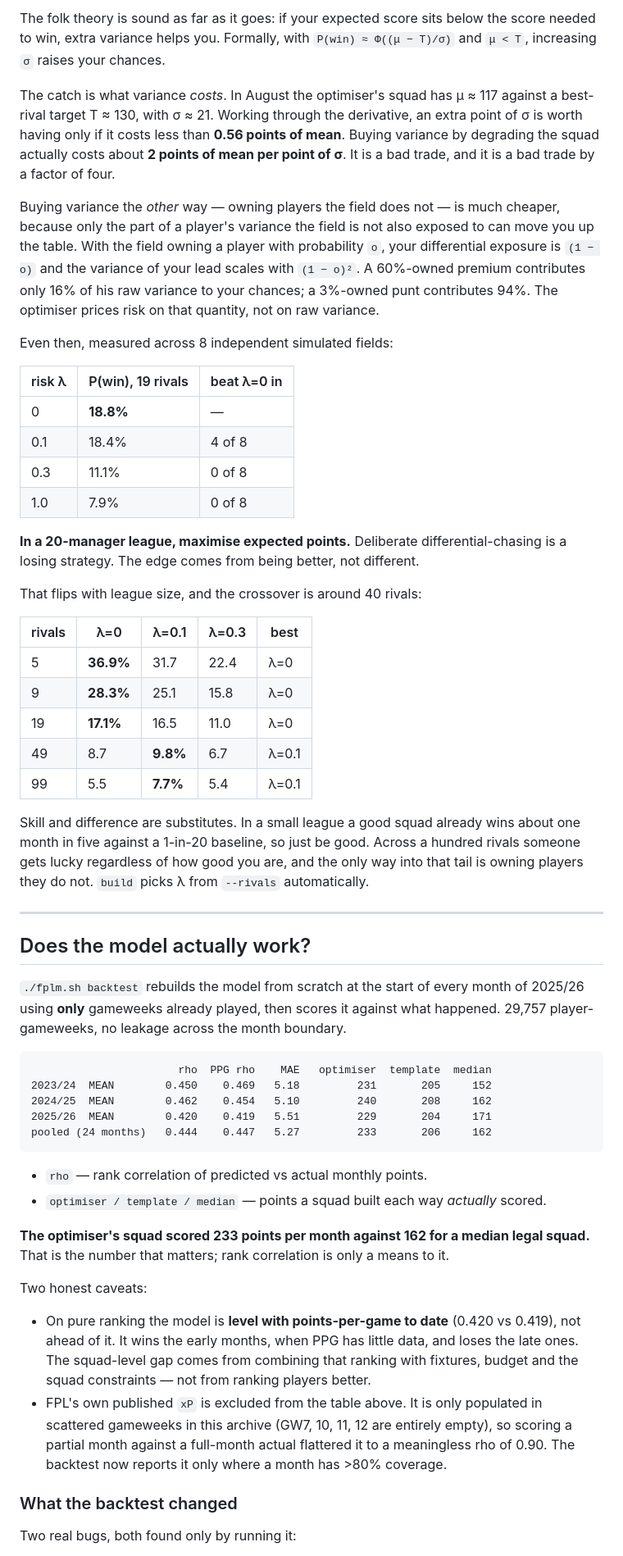
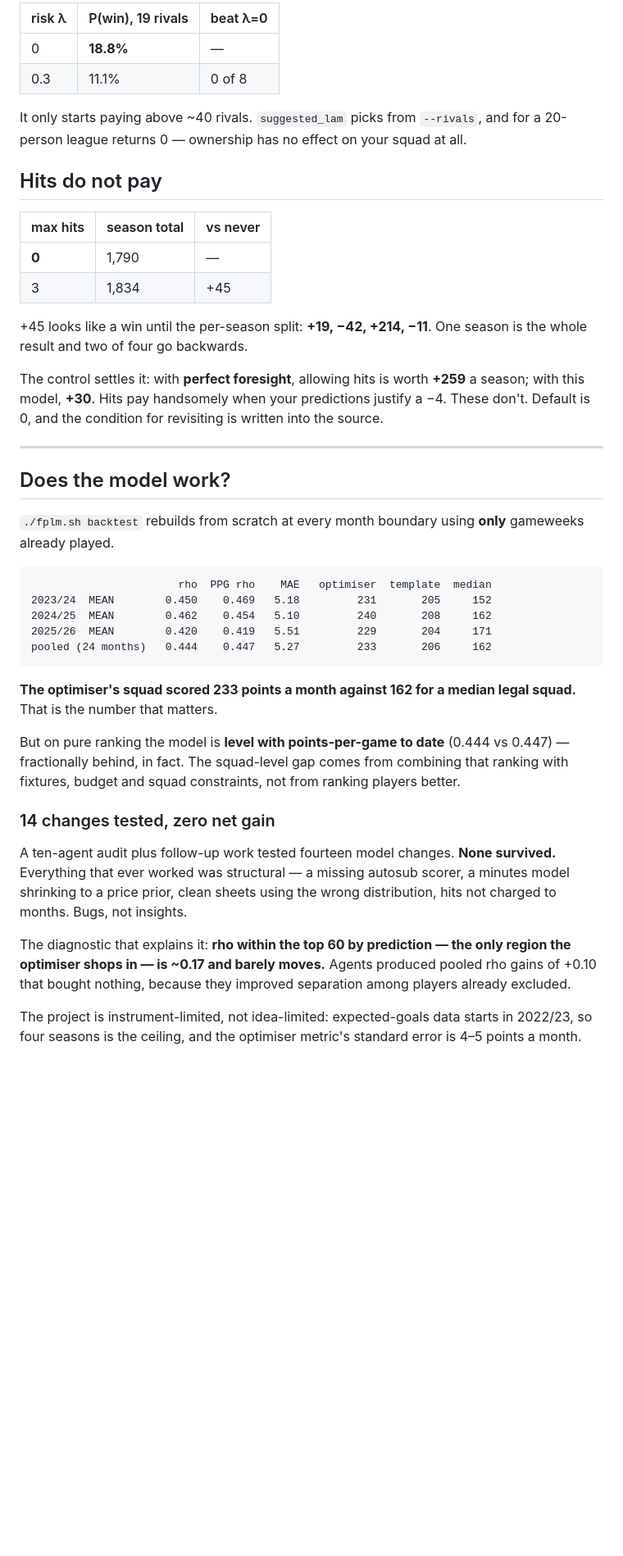
Before and after one commit to TWP24/FPLOP, a Markdown page: README.md, the part around one of its changes. Shown at 82% size. GitHub-like rendering; blank space fills up the shorter version.

````diff
--- a/README.md
+++ b/README.md
@@ -62,55 +59,32 @@ This is where the tool told me I was wrong.
 
-The folk theory is sound as far as it goes: if your expected score sits below the score
-needed to win, extra variance helps you. Formally, with `P(win) ≈ Φ((μ − T)/σ)` and
-`μ < T`, increasing `σ` raises your chances.
-
-The catch is what variance *costs*. In August the optimiser's squad has μ ≈ 117 against
-a best-rival target T ≈ 130, with σ ≈ 21. Working through the derivative, an extra point
-of σ is worth having only if it costs less than **0.56 points of mean**. Buying variance
-by degrading the squad actually costs about **2 points of mean per point of σ**. It is a
-bad trade, and it is a bad trade by a factor of four.
-
-Buying variance the *other* way — owning players the field does not — is much cheaper,
-because only the part of a player's variance the field is not also exposed to can move
-you up the table. With the field owning a player with probability `o`, your differential
-exposure is `(1 − o)` and the variance of your lead scales with `(1 − o)²`. A 60%-owned
-premium contributes only 16% of his raw variance to your chances; a 3%-owned punt
-contributes 94%. The optimiser prices risk on that quantity, not on raw variance.
-
-Even then, measured across 8 independent simulated fields:
-
-| risk λ | P(win), 19 rivals | beat λ=0 in |
+| risk λ | P(win), 19 rivals | beat λ=0 |
 |---|---|---|
 | 0 | **18.8%** | — |
-| 0.1 | 18.4% | 4 of 8 |
 | 0.3 | 11.1% | 0 of 8 |
-| 1.0 | 7.9% | 0 of 8 |
 
-**In a 20-manager league, maximise expected points.** Deliberate differential-chasing is
-a losing strategy. The edge comes from being better, not different.
+It only starts paying above ~40 rivals. `suggested_lam` picks from `--rivals`, and for a
+20-person league returns 0 — ownership has no effect on your squad at all.
 
-That flips with league size, and the crossover is around 40 rivals:
+## Hits do not pay
 
-| rivals | λ=0 | λ=0.1 | λ=0.3 | best |
-|---|---|---|---|---|
-| 5 | **36.9%** | 31.7 | 22.4 | λ=0 |
-| 9 | **28.3%** | 25.1 | 15.8 | λ=0 |
-| 19 | **17.1%** | 16.5 | 11.0 | λ=0 |
-| 49 | 8.7 | **9.8%** | 6.7 | λ=0.1 |
-| 99 | 5.5 | **7.7%** | 5.4 | λ=0.1 |
+| max hits | season total | vs never |
+|---|---|---|
+| **0** | 1,790 | — |
+| 3 | 1,834 | +45 |
 
-Skill and difference are substitutes. In a small league a good squad already wins about
-one month in five against a 1-in-20 baseline, so just be good. Across a hundred rivals
-someone gets lucky regardless of how good you are, and the only way into that tail is
-owning players they do not. `build` picks λ from `--rivals` automatically.
++45 looks like a win until the per-season split: **+19, −42, +214, −11**. One season is
+the whole result and two of four go backwards.
+
+The control settles it: with **perfect foresight**, allowing hits is worth **+259** a
+season; with this model, **+30**. Hits pay handsomely when your predictions justify a −4.
+These don't. Default is 0, and the condition for revisiting is written into the source.
 
 ---
 
-## Does the model actually work?
+## Does the model work?
 
-`./fplm.sh backtest` rebuilds the model from scratch at the start of every month of
-2025/26 using **only** gameweeks already played, then scores it against what happened.
-29,757 player-gameweeks, no leakage across the month boundary.
+`./fplm.sh backtest` rebuilds from scratch at every month boundary using **only**
+gameweeks already played.
 
 ```
                        rho  PPG rho    MAE   optimiser  template  median
@@ -120,25 +94,26 @@ owning players they do not. `build` picks λ from `--rivals` automatically.
 pooled (24 months)   0.444    0.447   5.27         233       206     162
 ```
 
-- `rho` — rank correlation of predicted vs actual monthly points.
-- `optimiser / template / median` — points a squad built each way *actually* scored.
+**The optimiser's squad scored 233 points a month against 162 for a median legal squad.**
+That is the number that matters.
 
-**The optimiser's squad scored 233 points per month against 162 for a median legal
-squad.** That is the number that matters; rank correlation
-is only a means to it.
+But on pure ranking the model is **level with points-per-game to date** (0.444 vs 0.447)
+— fractionally behind, in fact. The squad-level gap comes from combining that ranking
+with fixtures, budget and squad constraints, not from ranking players better.
 
-Two honest caveats:
+### 14 changes tested, zero net gain
 
-- On pure ranking the model is **level with points-per-game to date** (0.420 vs 0.419),
-  not ahead of it. It wins the early months, when PPG has little data, and loses the late
-  ones. The squad-level gap comes from combining that ranking with fixtures, budget and
-  the squad constraints — not from ranking players better.
-- FPL's own published `xP` is excluded from the table above. It is only populated in
-  scattered gameweeks in this archive (GW7, 10, 11, 12 are entirely empty), so scoring a
-  partial month against a full-month actual flattered it to a meaningless rho of 0.90.
-  The backtest now reports it only where a month has >80% coverage.
+A ten-agent audit plus follow-up work tested fourteen model changes. **None survived.**
+Everything that ever worked was structural — a missing autosub scorer, a minutes model
+shrinking to a price prior, clean sheets using the wrong distribution, hits not charged
+to months. Bugs, not insights.
 
-### What the backtest changed
+The diagnostic that explains it: **rho within the top 60 by prediction — the only region
+the optimiser shops in — is ~0.17 and barely moves.** Agents produced pooled rho gains of
++0.10 that bought nothing, because they improved separation among players already
+excluded.
 
-Two real bugs, both found only by running it:
+The project is instrument-limited, not idea-limited: expected-goals data starts in
+2022/23, so four seasons is the ceiling, and the optimiser metric's standard error is
+4–5 points a month.
 
````
Also changed, not shown: other parts of README.md (+96 -174 lines).
